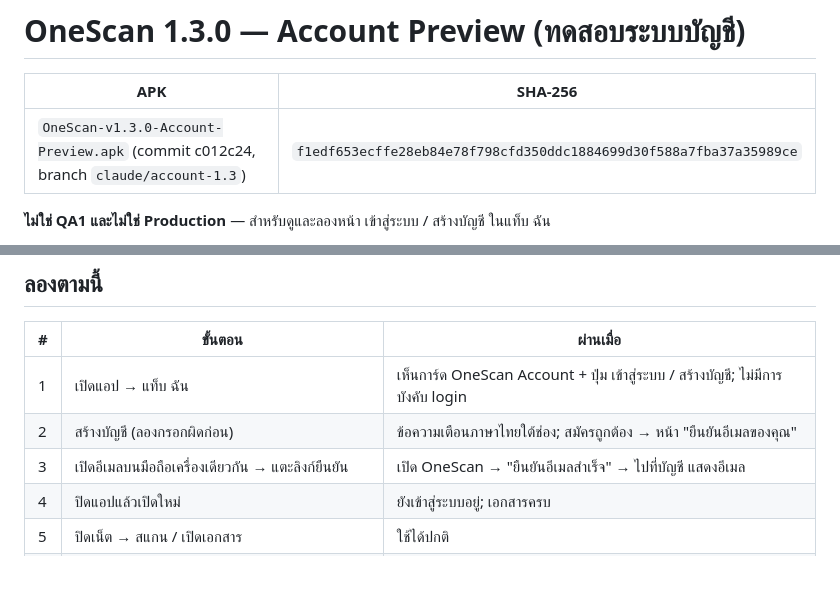
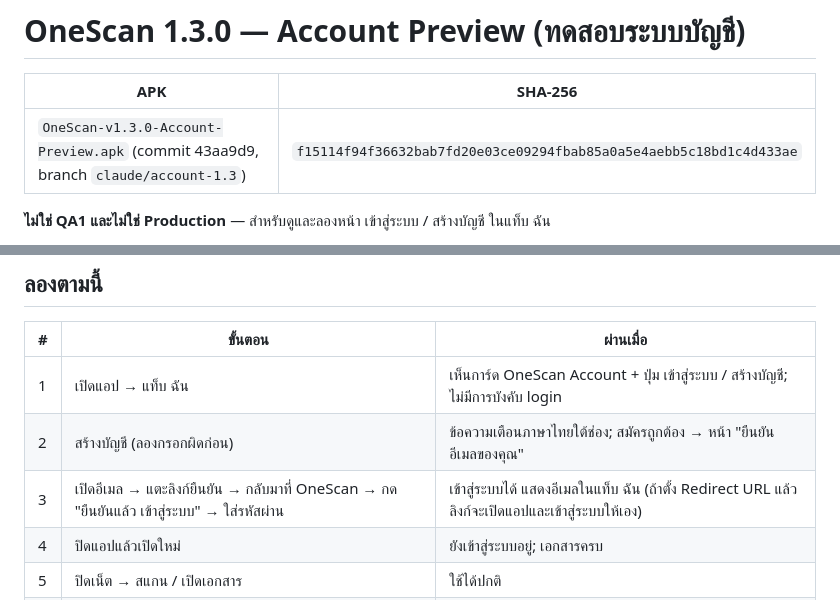
Before and after one commit to bosskorn/ship, a Markdown page: ACCOUNT-PREVIEW-1.3.md, 2 parts joined by grey strips. GitHub-like rendering; blank space fills up the shorter version.

Commit message:
OneScan 1.3.0 Account Preview APK: "I've confirmed — sign in" on the Verify screen
Co-Authored-By: Claude Opus 5.5 <noreply@anthropic.com>
Claude-Session: https://claude.ai/code/session_015TJmVtMpCZc3PbLk1LuqdX

```diff
--- a/ACCOUNT-PREVIEW-1.3.md
+++ b/ACCOUNT-PREVIEW-1.3.md
@@ -2,7 +2,7 @@
 
 | APK | SHA-256 |
 | --- | --- |
-| `OneScan-v1.3.0-Account-Preview.apk` (commit c012c24, branch `claude/account-1.3`) | `f1edf653ecffe28eb84e78f798cfd350ddc1884699d30f588a7fba37a35989ce` |
+| `OneScan-v1.3.0-Account-Preview.apk` (commit 43aa9d9, branch `claude/account-1.3`) | `f15114f94f36632bab7fd20e03ce09294fbab85a0a5e4aebb5c18bd1c4d433ae` |
 
 **ไม่ใช่ QA1 และไม่ใช่ Production** — สำหรับดูและลองหน้า เข้าสู่ระบบ / สร้างบัญชี ในแท็บ ฉัน
 - เซ็นด้วย Upload Key เดิม (`1c10565d…0e960a8`) → ติดตั้งทับ 1.2.0 / RC4 / V3 Preview ได้ เอกสารเดิมอยู่ครบ
@@ -20,7 +20,7 @@
 | --- | --- | --- |
 | 1 | เปิดแอป → แท็บ ฉัน | เห็นการ์ด OneScan Account + ปุ่ม เข้าสู่ระบบ / สร้างบัญชี; ไม่มีการบังคับ login |
 | 2 | สร้างบัญชี (ลองกรอกผิดก่อน) | ข้อความเตือนภาษาไทยใต้ช่อง; สมัครถูกต้อง → หน้า "ยืนยันอีเมลของคุณ" |
-| 3 | เปิดอีเมลบนมือถือเครื่องเดียวกัน → แตะลิงก์ยืนยัน | เปิด OneScan → "ยืนยันอีเมลสำเร็จ" → ไปที่บัญชี แสดงอีเมล |
+| 3 | เปิดอีเมล → แตะลิงก์ยืนยัน → กลับมาที่ OneScan → กด "ยืนยันแล้ว เข้าสู่ระบบ" → ใส่รหัสผ่าน | เข้าสู่ระบบได้ แสดงอีเมลในแท็บ ฉัน (ถ้าตั้ง Redirect URL แล้ว ลิงก์จะเปิดแอปและเข้าสู่ระบบให้เอง) |
 | 4 | ปิดแอปแล้วเปิดใหม่ | ยังเข้าสู่ระบบอยู่; เอกสารครบ |
 | 5 | ปิดเน็ต → สแกน / เปิดเอกสาร | ใช้ได้ปกติ |
 | 6 | ลืมรหัสผ่าน → แตะลิงก์ในอีเมล → ตั้งรหัสใหม่ → เข้าสู่ระบบ | เปลี่ยนรหัสได้; เอกสารเปิดได้ทุกฉบับ |
```
